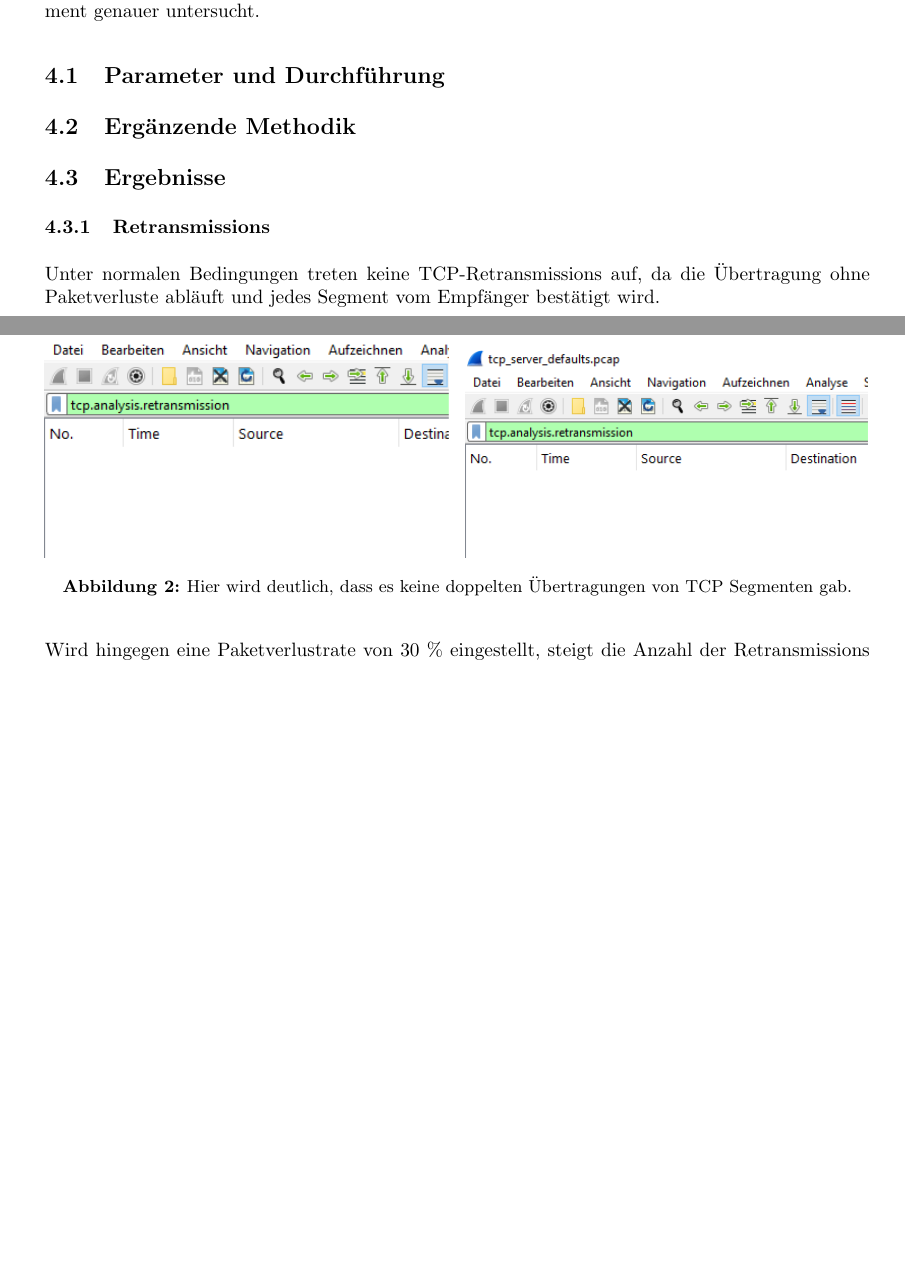
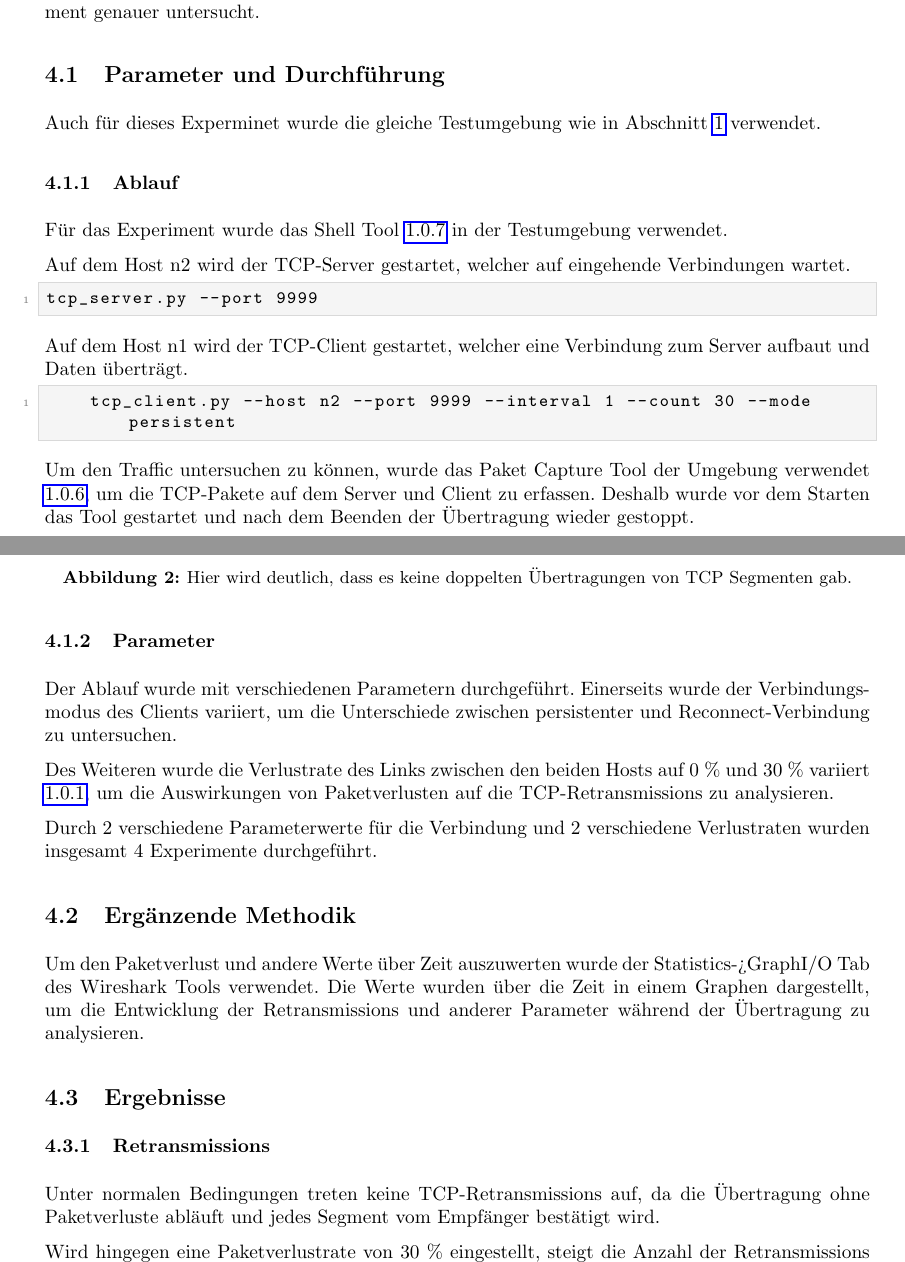
Before and after one commit to MichaelHeise/CUIL_Minilabs, a LaTeX document (minilab2/latex-abgabe/main.tex, which reads minilab2/latex-abgabe/sections/02b-tcp/tcp.tex): two parts of pages 8 and 9 of 24, joined at a grey line, cut so that both start at the same text, the shorter picture padded with empty space. Compiled offline with pdfLaTeX.

Commit message:
- udp Einstellungen kompakter beschrieben - tcp durchführung und parameter beschrieben

```diff
--- a/minilab2/latex-abgabe/sections/02b-tcp/tcp.tex
+++ b/minilab2/latex-abgabe/sections/02b-tcp/tcp.tex
@@ -6,8 +6,35 @@ Dazu müssen verlorene Pakete erneut übertragen werden.
 Diese sogenannten Retransmissions werden in diesem Experiment genauer untersucht.
 
 \subsection{Parameter und Durchführung}
+Auch für dieses Experminet wurde die gleiche Testumgebung wie in Abschnitt \ref{sec:aufbau} verwendet.
+
+\subsubsection{Ablauf}
+
+Für das Experiment wurde das Shell Tool \ref{sec:shell_docker_tool} in der Testumgebung verwendet.
+
+Auf dem Host n2 wird der TCP-Server gestartet, welcher auf eingehende Verbindungen wartet.
+\begin{lstlisting}[language=bash]
+tcp_server.py --port 9999
+\end{lstlisting}
+
+Auf dem Host n1 wird der TCP-Client gestartet, welcher eine Verbindung zum Server aufbaut und Daten überträgt.
+\begin{lstlisting}[language=bash]
+    tcp_client.py --host n2 --port 9999 --interval 1 --count 30 --mode persistent
+\end{lstlisting}
+
+Um den Traffic untersuchen zu können, wurde das Paket Capture Tool der Umgebung verwendet \ref{sec:pcap_docker_capture}, um die TCP-Pakete auf dem Server und Client zu erfassen. Deshalb wurde vor dem Starten das Tool gestartet und nach dem Beenden der Übertragung wieder gestoppt.
+
+\subsubsection{Parameter}
+Der Ablauf wurde mit verschiedenen Parametern durchgeführt.
+Einerseits wurde der Verbindungsmodus des Clients variiert, um die Unterschiede zwischen persistenter und Reconnect-Verbindung zu untersuchen.
+
+Des Weiteren wurde die Verlustrate des Links zwischen den beiden Hosts auf 0 \% und 30 \% variiert \ref{sec:link_einstellungen}, um die Auswirkungen von Paketverlusten auf die TCP-Retransmissions zu analysieren.
+
+Durch 2 verschiedene Parameterwerte für die Verbindung und 2 verschiedene Verlustraten wurden insgesamt 4 Experimente durchgeführt.
 
 \subsection{Ergänzende Methodik}
+Um den Paketverlust und andere Werte über Zeit auszuwerten wurde der Statistics->GraphI/O Tab des Wireshark Tools verwendet.
+Die Werte wurden über die Zeit in einem Graphen dargestellt, um die Entwicklung der Retransmissions und anderer Parameter während der Übertragung zu analysieren.
 
 \subsection{Ergebnisse}
 
```
Also changed, not shown: minilab2/latex-abgabe/sections/02a-udp/udp.tex (+3 -12 lines), minilab2/latex-abgabe/main.pdf.
